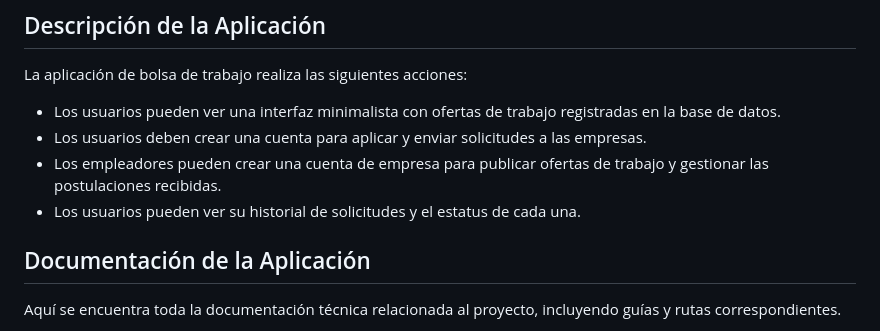
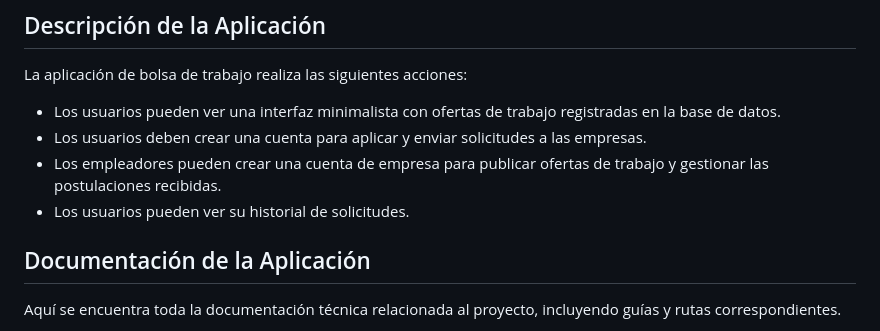
Before and after one commit to Art3611/Bolsa-de-trabajo, a Markdown page: README.md, the part around the change. Rendered like a GitHub page.

Commit message:
documentacion

```diff
--- a/README.md
+++ b/README.md
@@ -64,7 +64,7 @@ La aplicación de bolsa de trabajo realiza las siguientes acciones:
 - Los usuarios pueden ver una interfaz minimalista con ofertas de trabajo registradas en la base de datos.
 - Los usuarios deben crear una cuenta para aplicar y enviar solicitudes a las empresas.
 - Los empleadores pueden crear una cuenta de empresa para publicar ofertas de trabajo y gestionar las postulaciones recibidas.
-- Los usuarios pueden ver su historial de solicitudes y el estatus de cada una.
+- Los usuarios pueden ver su historial de solicitudes.
 
 ## Documentación de la Aplicación
 Aquí se encuentra toda la documentación técnica relacionada al proyecto, incluyendo guías y rutas correspondientes.
```
